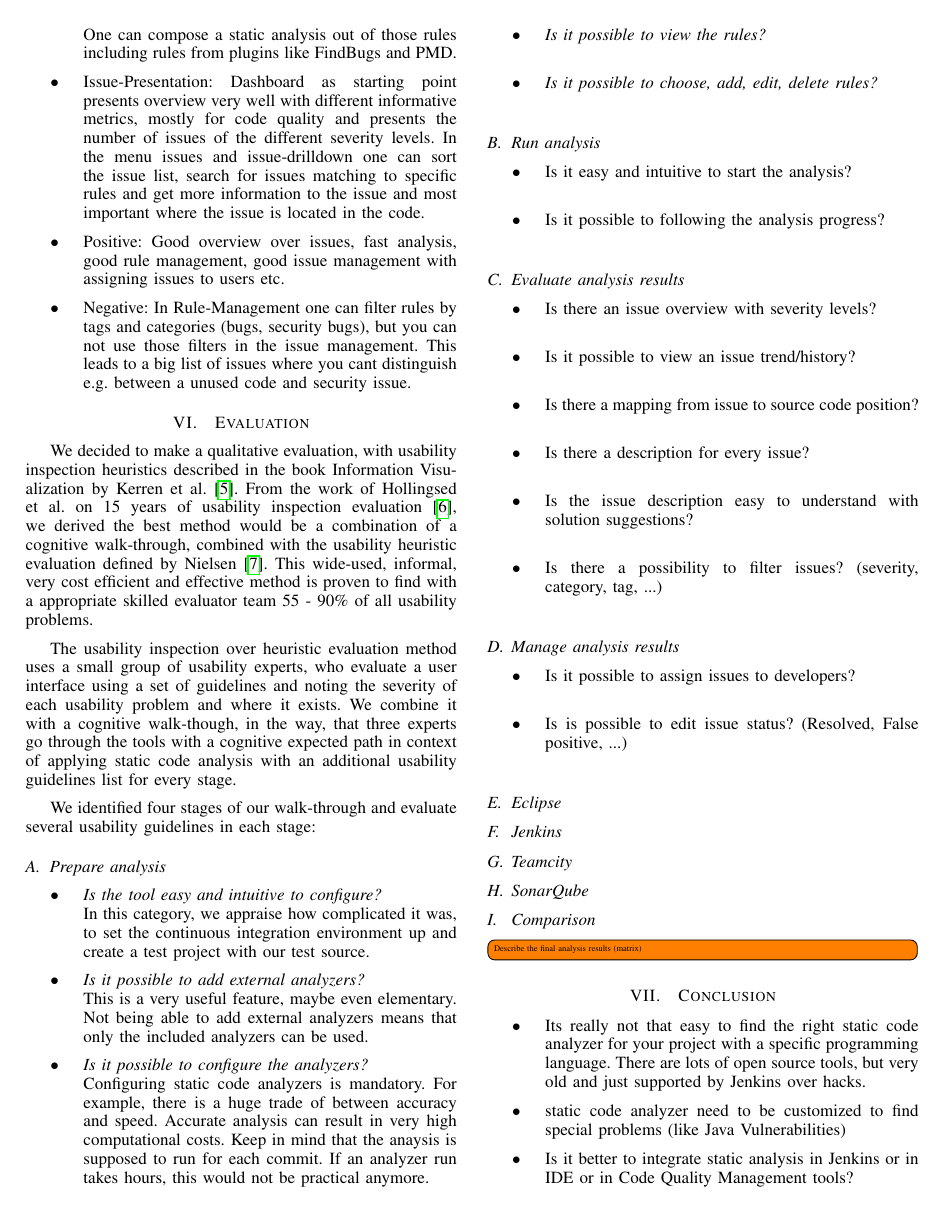
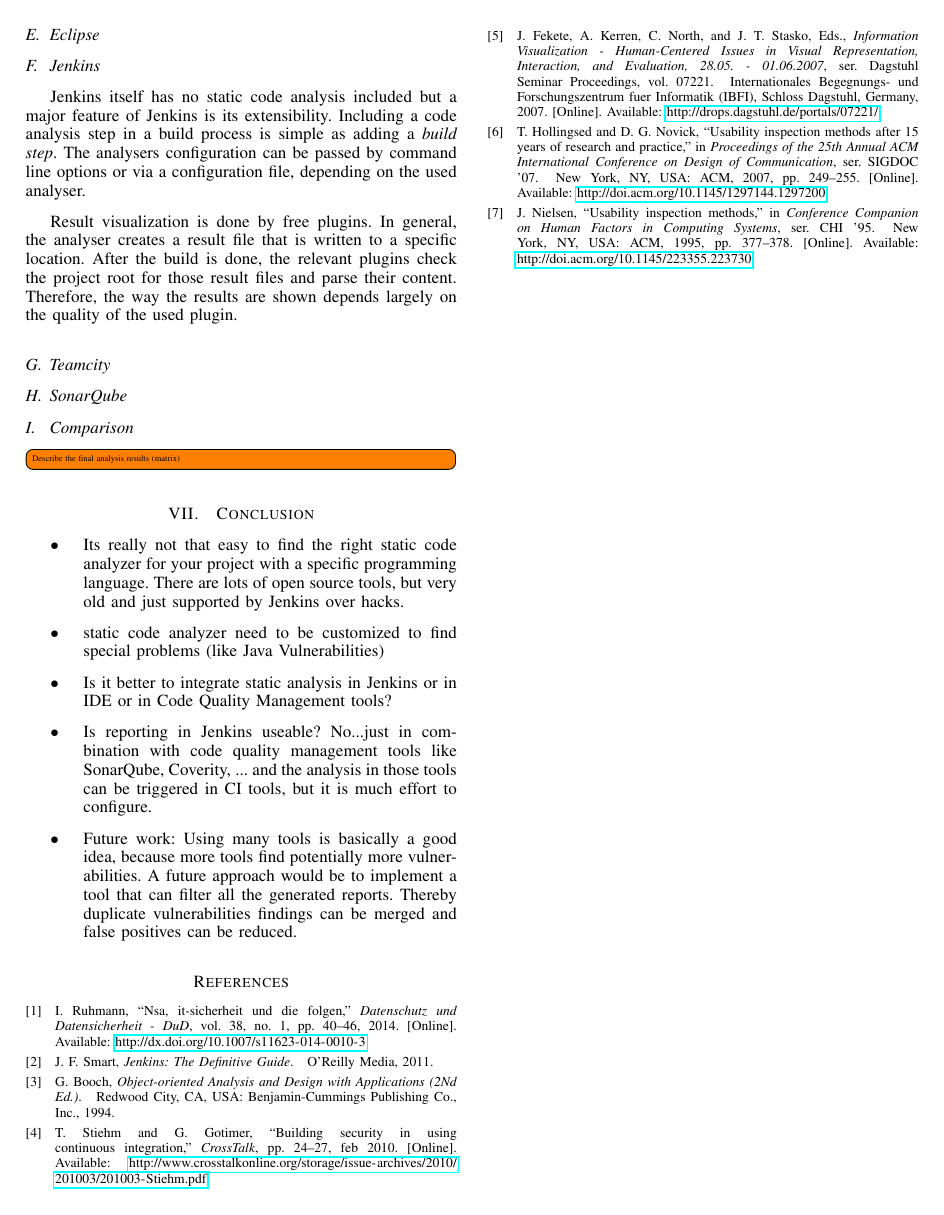
Before and after one commit to hzulfiqar/SecSoftDev, a LaTeX paper (static_code_analysis_in_ci.tex): page 4 of 5 before the commit and page 5 of 6 after it. Compiled offline with pdfLaTeX.

Commit message:
jenkins conclution

```diff
--- a/static_code_analysis_in_ci.tex
+++ b/static_code_analysis_in_ci.tex
@@ -376,5 +381,3 @@ We identified four stages of our walk-through and evaluate several usability gui
 
 \subsection{Run analysis}
 \begin{itemize}
-	\item Is it easy and intuitive to start the analysis? \\
-	\item Is it possible to following the analysis progress? \\
@@ -383,9 +391,3 @@ We identified four stages of our walk-through and evaluate several usability gui
 
 \subsection{Evaluate analysis results}
 \begin{itemize}
-	\item Is there an issue overview with severity levels? \\
-	\item Is it possible to view an issue trend/history? \\
-	\item Is there a mapping from issue to source code position? \\
-	\item Is there a description for every issue? \\
-	\item Is the issue description easy to understand with solution suggestions? \\
-	\item Is there a possibility to filter issues? (severity, category, tag, ...) \\
@@ -394,8 +402,8 @@ We identified four stages of our walk-through and evaluate several usability gui
 
 \subsection{Manage analysis results}
 \begin{itemize}
-	\item Is it possible to assign issues to developers? \\
-	\item Is is possible to edit issue status? (Resolved, False positive, ...) \\
+	\item \textit{Is it possible to assign issues to developers?} \\
+	\item \textit{Is is possible to edit issue status? (Resolved, False positive, ...)} \\
 \end{itemize}
 
 
@@ -405,6 +413,10 @@ We identified four stages of our walk-through and evaluate several usability gui
 
 \subsection{Jenkins}
 \label{subsec:evaluation_jenkins}
+Jenkins itself has no static code analysis included but a major feature of Jenkins is its extensibility. Including a code analysis step in a build process is simple as adding a \textit{build step}. The analysers configuration can be passed by command line options or via a configuration file, depending on the used analyser.
+
+Result visualization is done by free plugins. In general, the analyser creates a result file that is written to a specific location. After the build is done, the relevant plugins check the project root for those result files and parse their content. Therefore, the way the results are shown depends largely on the quality of the used plugin.
+
 
 \subsection{Teamcity}
 \label{subsec:evaluation_teamcity}
```
Also changed, not shown: static_code_analysis_in_ci.tex (16 more changed lines).
